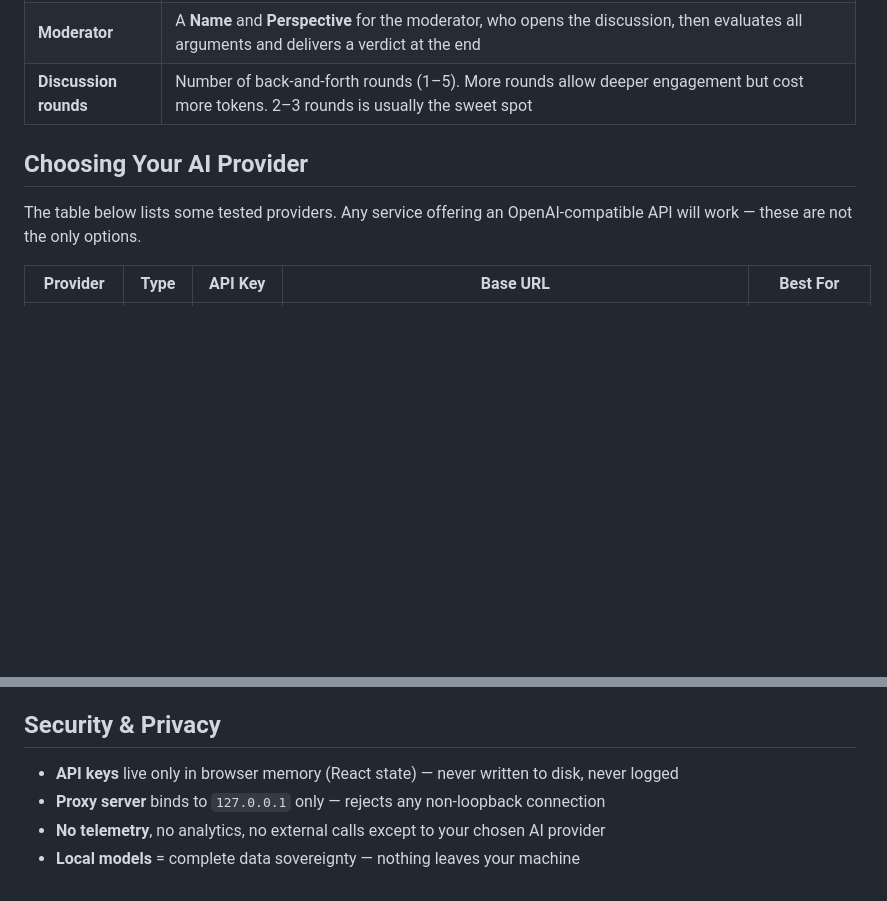
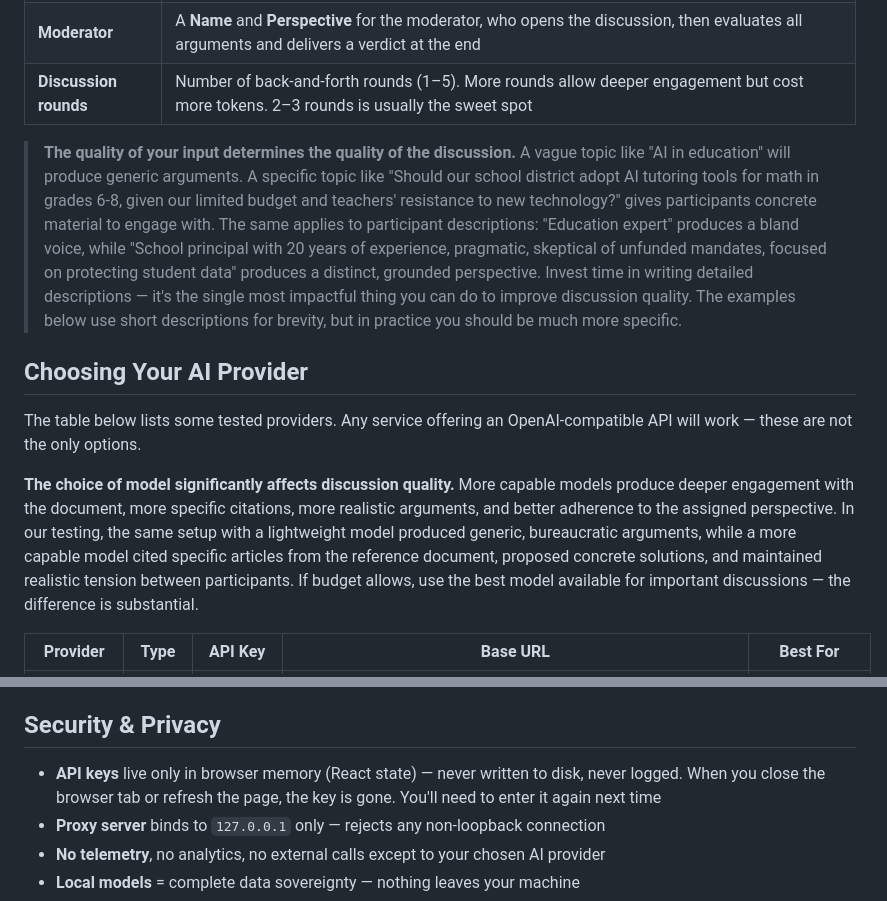
Before and after one commit to paolodalprato/agent-discussion-arena, a Markdown page: README.md, 2 parts joined by grey strips. GitHub-like rendering; blank space fills up the shorter version.

Commit message:
README: emphasize input quality, model impact, and API key lifecycle
- Clarify that API keys disappear when closing the browser tab
- Add guidance on writing detailed topics and participant descriptions
- Note that examples use short descriptions for brevity, real use should be specific
- Explain how model quality significantly affects discussion depth and accuracy
- Based on real testing: same setup with lightweight vs capable model showed
  dramatic quality differences in document engagement and argument specificity

```diff
--- a/README.md
+++ b/README.md
@@ -107,9 +107,13 @@ The setup screen is divided into two sections.
 | **Moderator** | A **Name** and **Perspective** for the moderator, who opens the discussion, then evaluates all arguments and delivers a verdict at the end |
 | **Discussion rounds** | Number of back-and-forth rounds (1–5). More rounds allow deeper engagement but cost more tokens. 2–3 rounds is usually the sweet spot |
 
+> **The quality of your input determines the quality of the discussion.** A vague topic like "AI in education" will produce generic arguments. A specific topic like "Should our school district adopt AI tutoring tools for math in grades 6-8, given our limited budget and teachers' resistance to new technology?" gives participants concrete material to engage with. The same applies to participant descriptions: "Education expert" produces a bland voice, while "School principal with 20 years of experience, pragmatic, skeptical of unfunded mandates, focused on protecting student data" produces a distinct, grounded perspective. Invest time in writing detailed descriptions — it's the single most impactful thing you can do to improve discussion quality. The examples below use short descriptions for brevity, but in practice you should be much more specific.
+
 ## Choosing Your AI Provider
 
 The table below lists some tested providers. Any service offering an OpenAI-compatible API will work — these are not the only options.
+
+**The choice of model significantly affects discussion quality.** More capable models produce deeper engagement with the document, more specific citations, more realistic arguments, and better adherence to the assigned perspective. In our testing, the same setup with a lightweight model produced generic, bureaucratic arguments, while a more capable model cited specific articles from the reference document, proposed concrete solutions, and maintained realistic tension between participants. If budget allows, use the best model available for important discussions — the difference is substantial.
 
 | Provider | Type | API Key | Base URL | Best For |
 |----------|------|---------|----------|----------|
@@ -268,7 +272,7 @@ After uploading a PDF, the interface shows which extraction method was used and
 
 ## Security & Privacy
 
-- **API keys** live only in browser memory (React state) — never written to disk, never logged
+- **API keys** live only in browser memory (React state) — never written to disk, never logged. When you close the browser tab or refresh the page, the key is gone. You'll need to enter it again next time
 - **Proxy server** binds to `127.0.0.1` only — rejects any non-loopback connection
 - **No telemetry**, no analytics, no external calls except to your chosen AI provider
 - **Local models** = complete data sovereignty — nothing leaves your machine
```
